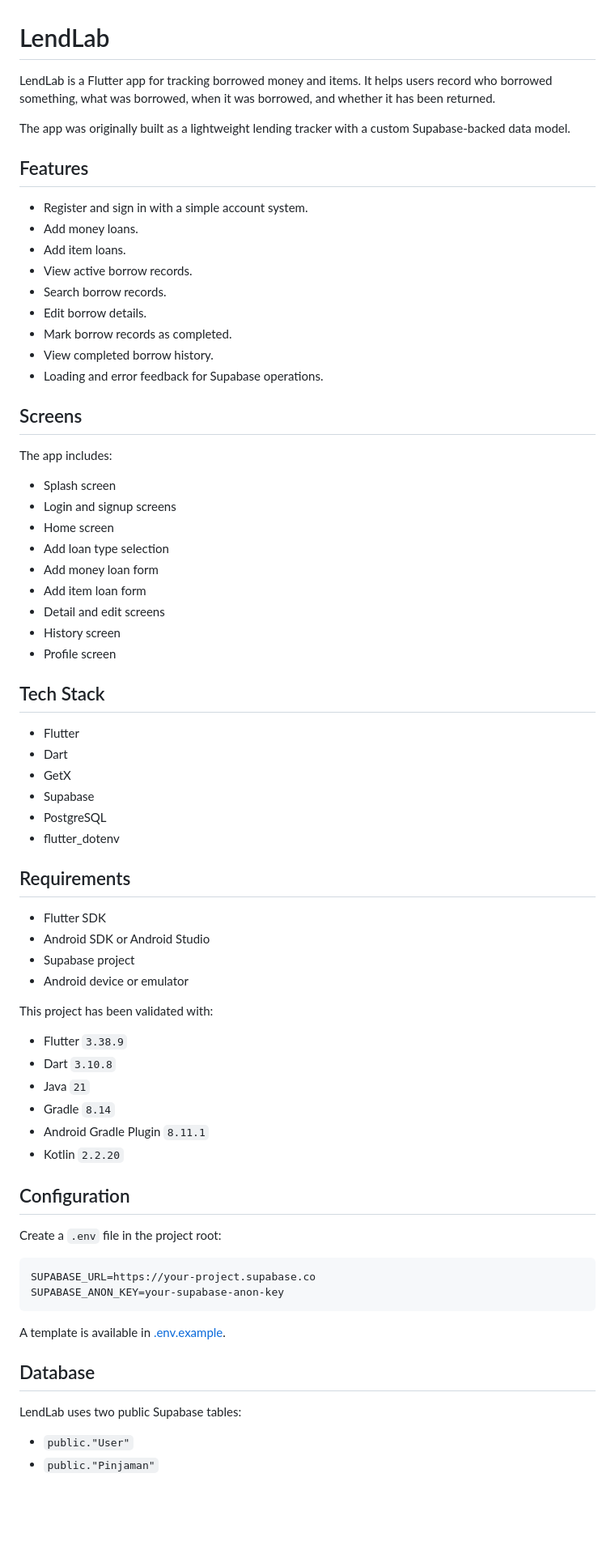
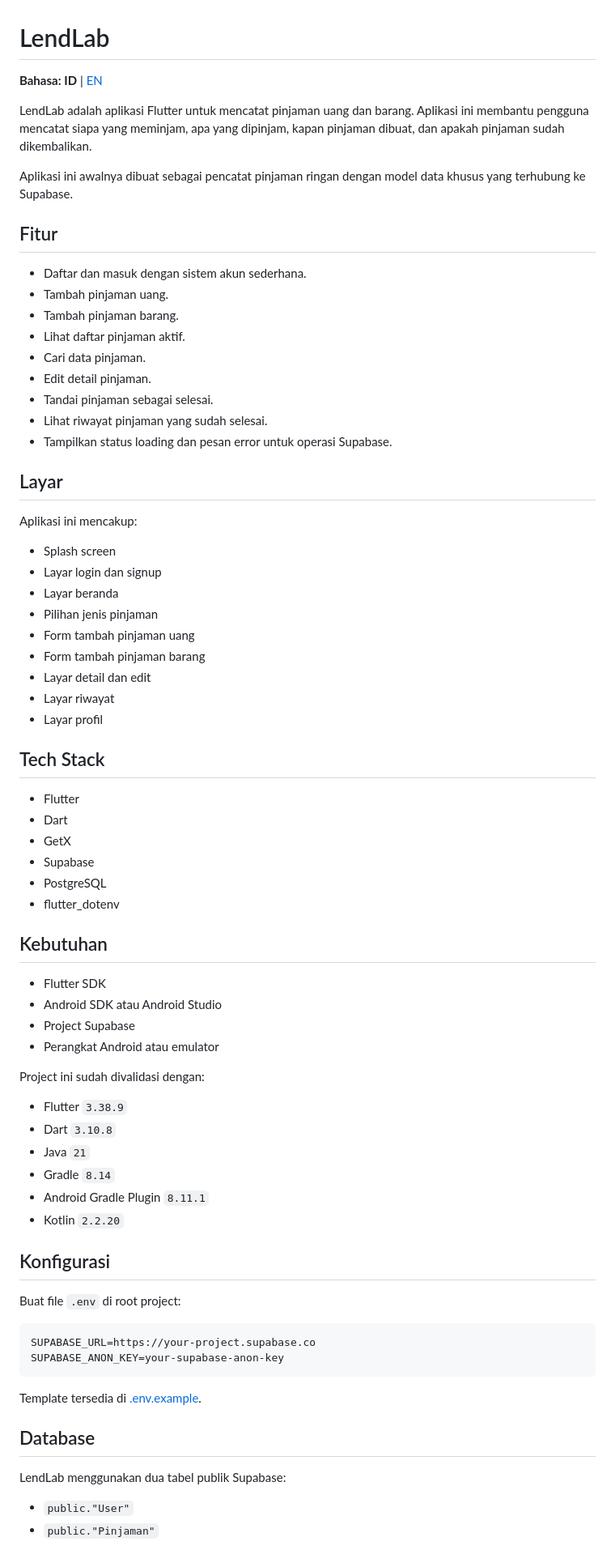
Before and after one commit to rpzfuu/LendLab, a Markdown page: README.md, the part around one of its changes. Shown at 81% size. GitHub-like rendering; blank space fills up the shorter version.

Commit message:
feat: add English version of README with detailed app description, features, tech stack, and setup instructions

````diff
--- a/README.md
+++ b/README.md
@@ -1,34 +1,36 @@
 # LendLab
 
-LendLab is a Flutter app for tracking borrowed money and items. It helps users record who borrowed something, what was borrowed, when it was borrowed, and whether it has been returned.
+**Bahasa:** **ID** | [EN](README_en.md)
 
-The app was originally built as a lightweight lending tracker with a custom Supabase-backed data model.
+LendLab adalah aplikasi Flutter untuk mencatat pinjaman uang dan barang. Aplikasi ini membantu pengguna mencatat siapa yang meminjam, apa yang dipinjam, kapan pinjaman dibuat, dan apakah pinjaman sudah dikembalikan.
 
-## Features
+Aplikasi ini awalnya dibuat sebagai pencatat pinjaman ringan dengan model data khusus yang terhubung ke Supabase.
 
-- Register and sign in with a simple account system.
-- Add money loans.
-- Add item loans.
-- View active borrow records.
-- Search borrow records.
-- Edit borrow details.
-- Mark borrow records as completed.
-- View completed borrow history.
-- Loading and error feedback for Supabase operations.
+## Fitur
 
-## Screens
+- Daftar dan masuk dengan sistem akun sederhana.
+- Tambah pinjaman uang.
+- Tambah pinjaman barang.
+- Lihat daftar pinjaman aktif.
+- Cari data pinjaman.
+- Edit detail pinjaman.
+- Tandai pinjaman sebagai selesai.
+- Lihat riwayat pinjaman yang sudah selesai.
+- Tampilkan status loading dan pesan error untuk operasi Supabase.
 
-The app includes:
+## Layar
+
+Aplikasi ini mencakup:
 
 - Splash screen
-- Login and signup screens
-- Home screen
-- Add loan type selection
-- Add money loan form
-- Add item loan form
-- Detail and edit screens
-- History screen
-- Profile screen
+- Layar login dan signup
+- Layar beranda
+- Pilihan jenis pinjaman
+- Form tambah pinjaman uang
+- Form tambah pinjaman barang
+- Layar detail dan edit
+- Layar riwayat
+- Layar profil
 
 ## Tech Stack
 
@@ -39,14 +41,14 @@ The app includes:
 - PostgreSQL
 - flutter_dotenv
 
-## Requirements
+## Kebutuhan
 
 - Flutter SDK
-- Android SDK or Android Studio
-- Supabase project
-- Android device or emulator
+- Android SDK atau Android Studio
+- Project Supabase
+- Perangkat Android atau emulator
 
-This project has been validated with:
+Project ini sudah divalidasi dengan:
 
 - Flutter `3.38.9`
 - Dart `3.10.8`
@@ -55,20 +57,20 @@ This project has been validated with:
 - Android Gradle Plugin `8.11.1`
 - Kotlin `2.2.20`
 
-## Configuration
+## Konfigurasi
 
-Create a `.env` file in the project root:
+Buat file `.env` di root project:
 
 ```env
 SUPABASE_URL=https://your-project.supabase.co
 SUPABASE_ANON_KEY=your-supabase-anon-key
 ```
 
-A template is available in [.env.example](.env.example).
+Template tersedia di [.env.example](.env.example).
 
 ## Database
 
-LendLab uses two public Supabase tables:
+LendLab menggunakan dua tabel publik Supabase:
 
 - `public."User"`
 - `public."Pinjaman"`
````
Also changed, not shown: other parts of README.md (+29 -29 lines), README_en.md (added, +165 -0 lines).
